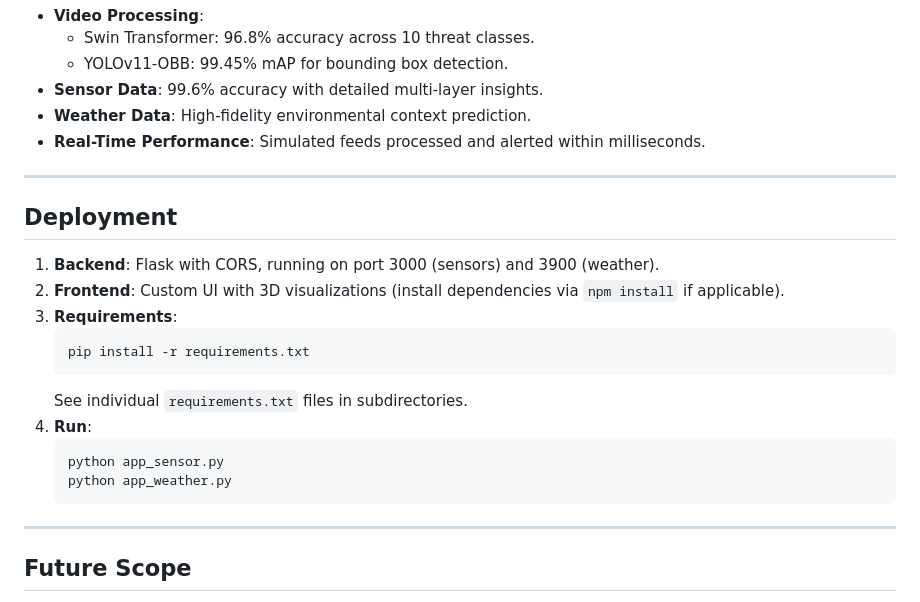
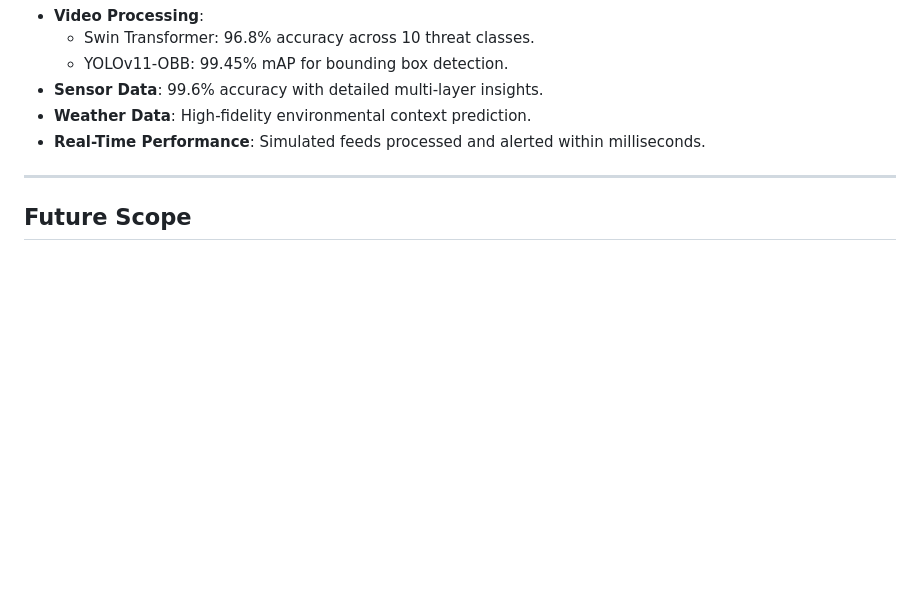
Before and after one commit to vvinayakkk/code_crafters_init.io, a Markdown page: README.md, the part around the change. Drawn GitHub-style; blank space fills up the shorter version.

````diff
--- a/README.md
+++ b/README.md
@@ -224,23 +224,6 @@ sequenceDiagram
 
 ---
 
-## Deployment
-
-1. **Backend**: Flask with CORS, running on port 3000 (sensors) and 3900 (weather).
-2. **Frontend**: Custom UI with 3D visualizations (install dependencies via `npm install` if applicable).
-3. **Requirements**:
-   ```
-   pip install -r requirements.txt
-   ```
-   See individual `requirements.txt` files in subdirectories.
-4. **Run**:
-   ```
-   python app_sensor.py
-   python app_weather.py
-   ```
-
----
-
 ## Future Scope
 
 - Integrate real IoT devices (e.g., Raspberry Pi) for live sensor data.
````
